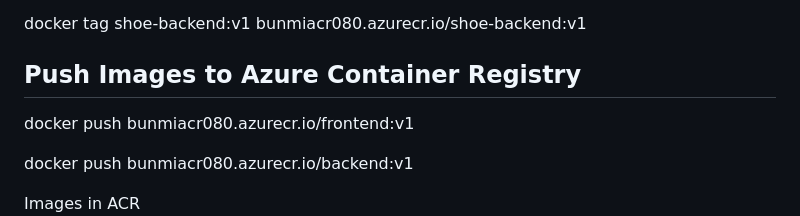
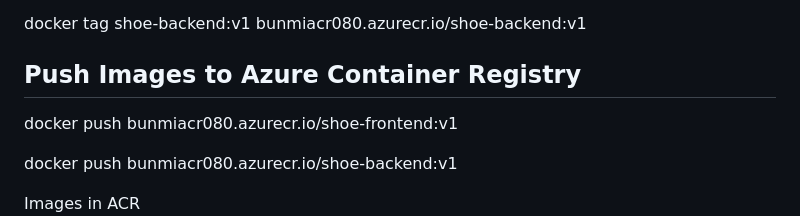
Before and after one commit to BunmiOrunmbe/az-aks-microservices, a Markdown page: README.md, the part around the change. Rendered like a GitHub page.

Commit message:
Fix image filenames and update README screenshots

```diff
--- a/README.md
+++ b/README.md
@@ -52,10 +52,9 @@ docker tag shoe-backend:v1 bunmiacr080.azurecr.io/shoe-backend:v1
 
 ## Push Images to Azure Container Registry
 
+docker push bunmiacr080.azurecr.io/shoe-frontend:v1
 
-docker push bunmiacr080.azurecr.io/frontend:v1
-
-docker push bunmiacr080.azurecr.io/backend:v1
+docker push bunmiacr080.azurecr.io/shoe-backend:v1
 
 Images in ACR
 ![image in acr1](docs/images%20in%20acr1.png)
```
Also changed, not shown: docs/browser-image.png (renamed from docs/browser image.png), docs/service-ips.png (renamed from docs/service ips.png).
